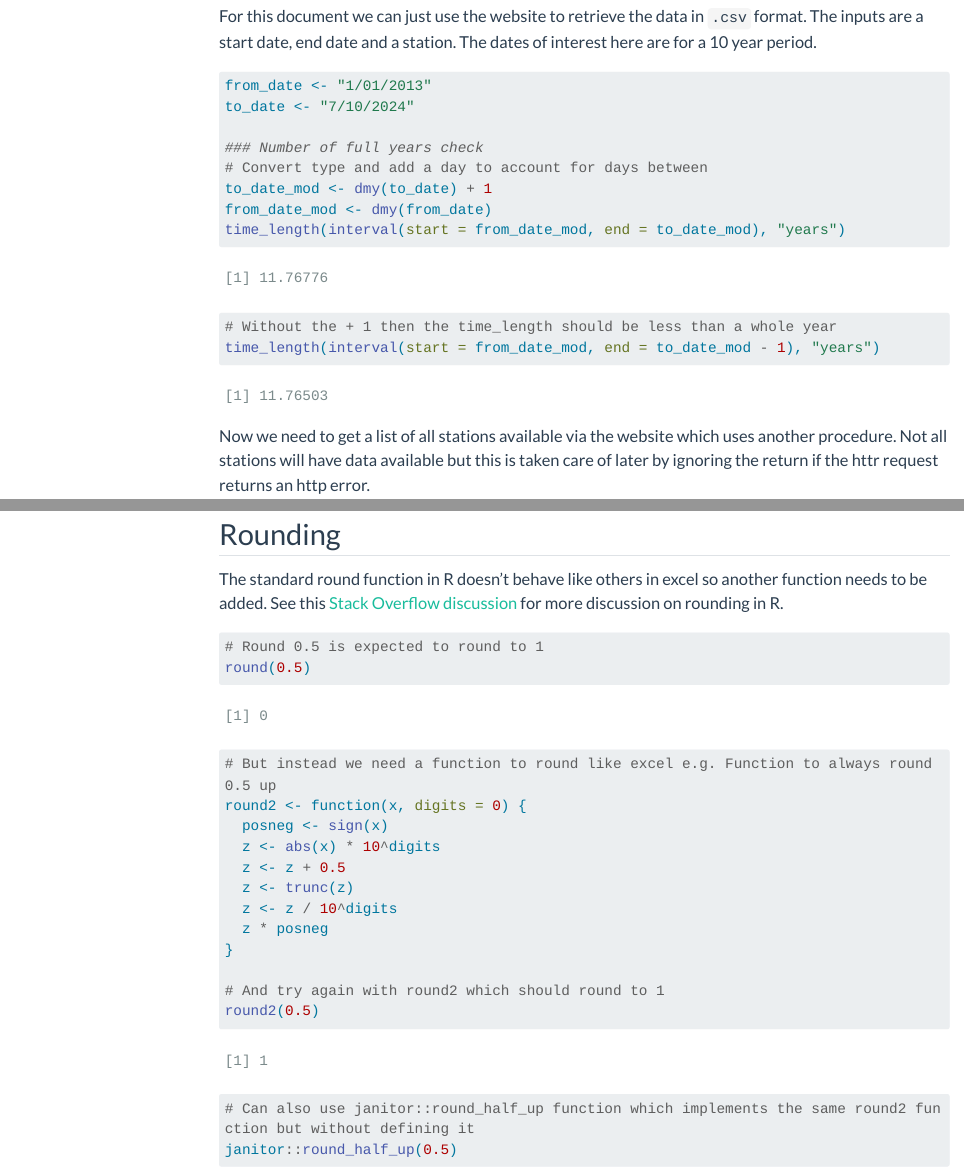
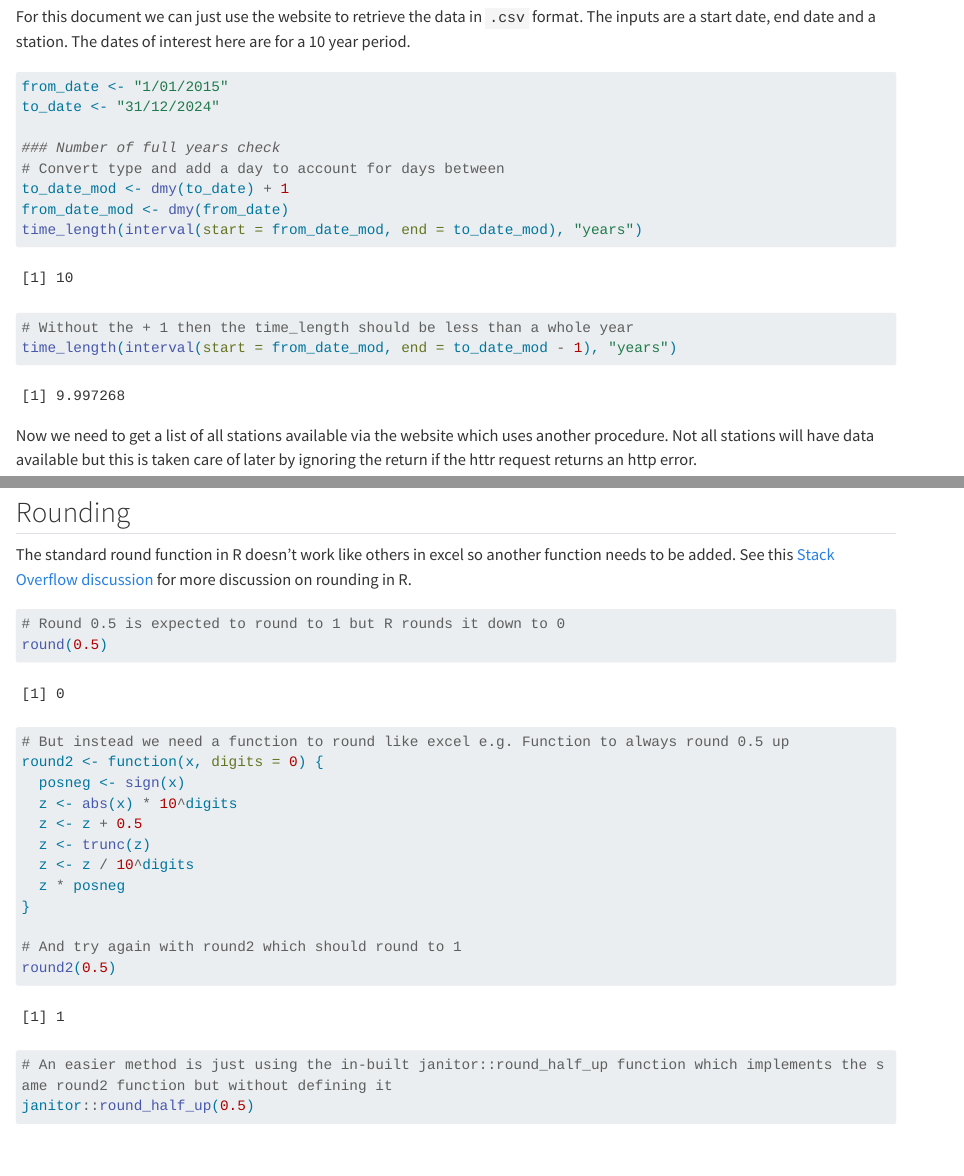
Before and after one commit to bws200/theil-sen-trend-analysis-ecan, a Quarto document (Trend_analysis_Theil_Sen.qmd): the page in a window 1100 px wide, from 480 px down before the commit and from 450 px down after it, so that both start at the same text, and a second part further down, joined at a grey line. Rendered offline with R 4.5, knitr and Pandoc in place of Quarto, with nearby package versions; some code elsewhere in the file could not run offline; menus at the side of the page are left out; long lines of code are wrapped.

Commit message:
Update to run 10 years ending 2024-12-31

````diff
--- a/Trend_analysis_Theil_Sen.qmd
+++ b/Trend_analysis_Theil_Sen.qmd
@@ -4,11 +4,6 @@ date: "`r Sys.Date()`"
 abstract: "Theil-Sen Trend Analysis Using Environment Cantebrury Data"
 format:
   html:
-    theme:
-      light: flatly
-      dark: darkly
-    toc: true
-    toc-location: left
     self-contained: true
 execute:
   warning: false
@@ -40,8 +35,8 @@ For this document we can just use the website to retrieve the data in `.csv` for
 ```{r}
 #| label: date-setup
 
-from_date <- "1/01/2013"
-to_date <- "7/10/2024"
+from_date <- "1/01/2015"
+to_date <- "31/12/2024"
 
 ### Number of full years check
 # Convert type and add a day to account for days between
@@ -405,12 +400,12 @@ openair::TheilSen(
 
 ## Rounding {.appendix}
 
-The standard round function in R doesn't behave like others in excel so another function needs to be added. See this [Stack Overflow discussion](https://stackoverflow.com/questions/12688717/round-up-from-5) for more discussion on rounding in R.
+The standard round function in R doesn't work like others in excel so another function needs to be added. See this [Stack Overflow discussion](https://stackoverflow.com/questions/12688717/round-up-from-5) for more discussion on rounding in R.
 
 ```{r}
 #| label: data-note-on-rounding
 
-# Round 0.5 is expected to round to 1
+# Round 0.5 is expected to round to 1 but R rounds it down to 0
 round(0.5)
 
 # But instead we need a function to round like excel e.g. Function to always round 0.5 up
@@ -426,7 +421,7 @@ round2 <- function(x, digits = 0) {
 # And try again with round2 which should round to 1
 round2(0.5)
 
-# Can also use janitor::round_half_up function which implements the same round2 function but without defining it
+# An easier method is just using the in-built janitor::round_half_up function which implements the same round2 function but without defining it
 janitor::round_half_up(0.5)
 
 ```
````
Also changed, not shown: Trend_analysis_Theil_Sen.qmd (6 more changed lines), 3 other files.
